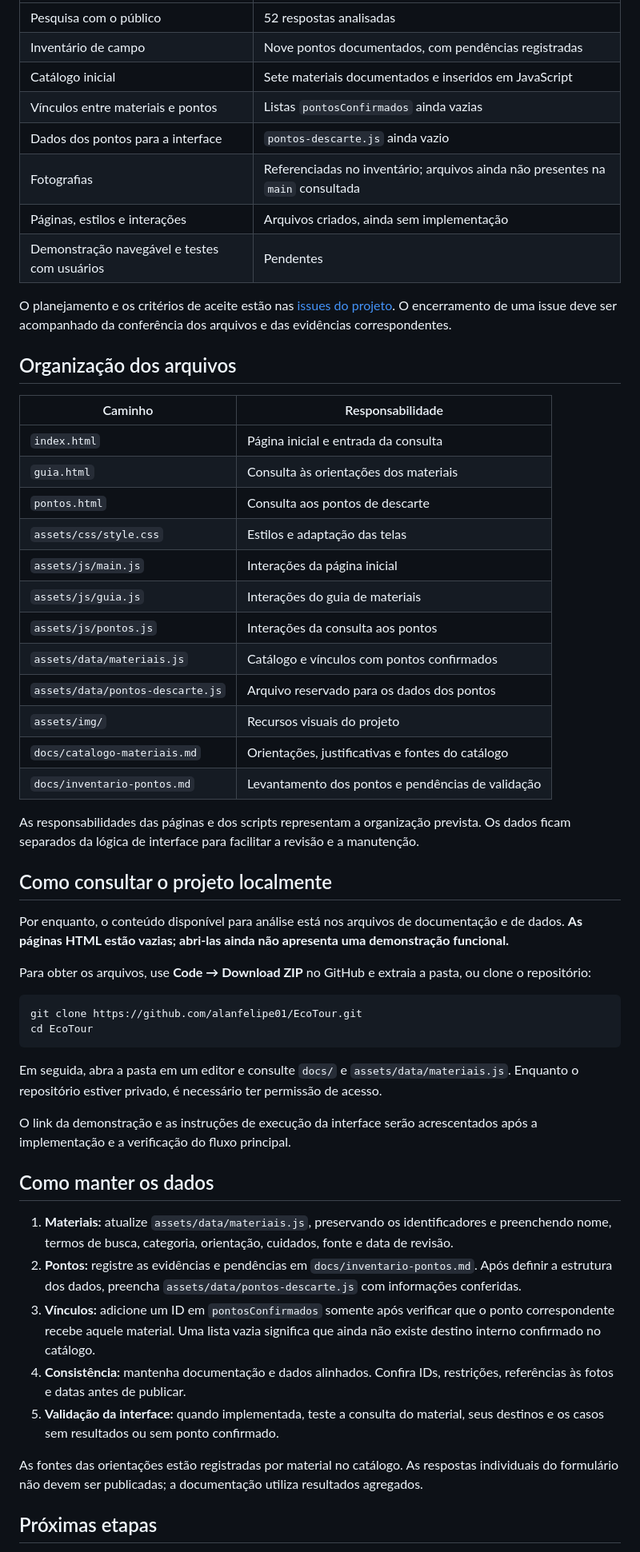
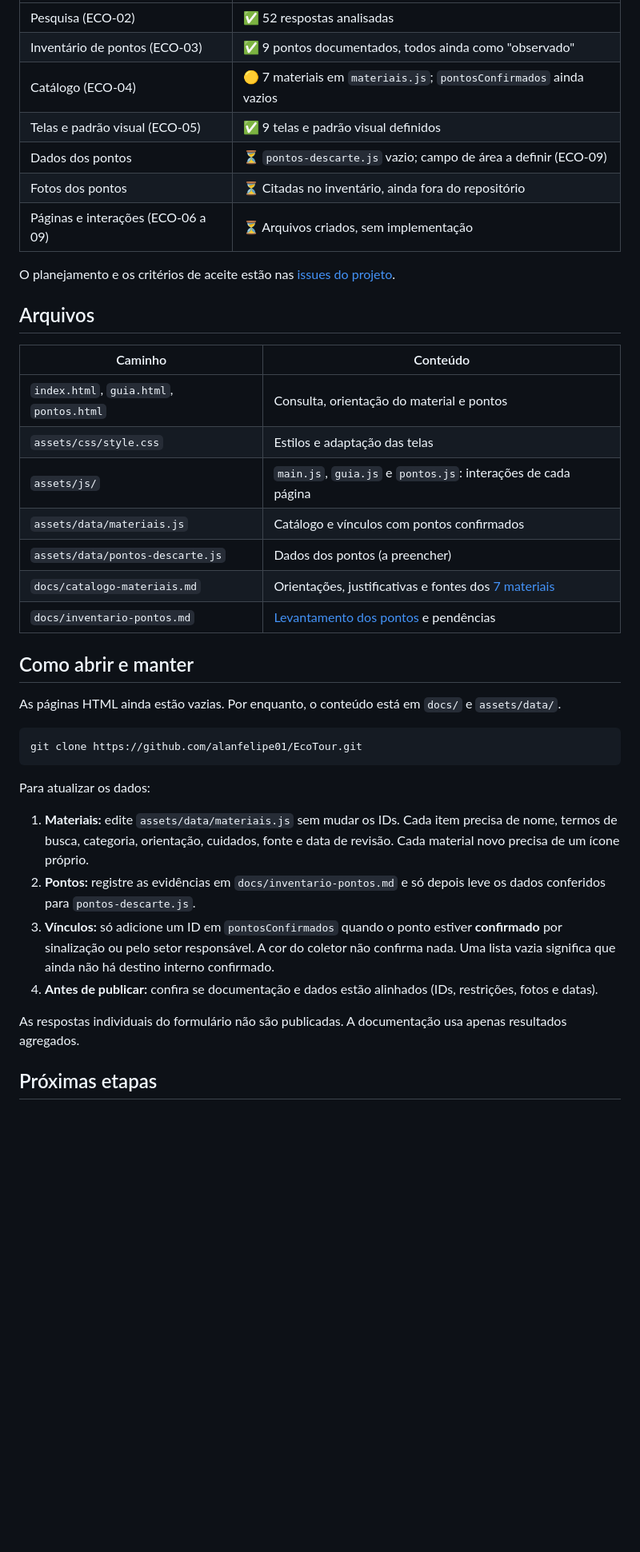
Before and after one commit to alanfelipe01/EcoTour, a Markdown page: README.md, the part around one of its changes. Shown at 80% size. Drawn GitHub-style; blank space fills up the shorter version.

Commit message:
docs: atualiza readme para o estado atual do projeto

````diff
--- a/README.md
+++ b/README.md
@@ -87,58 +47,42 @@ Os registros possuem identificadores de `P-01` a `P-09`. No arquivo atual, todos
 |---|---|
-| Pesquisa com o público | 52 respostas analisadas |
-| Inventário de campo | Nove pontos documentados, com pendências registradas |
-| Catálogo inicial | Sete materiais documentados e inseridos em JavaScript |
-| Vínculos entre materiais e pontos | Listas `pontosConfirmados` ainda vazias |
-| Dados dos pontos para a interface | `pontos-descarte.js` ainda vazio |
-| Fotografias | Referenciadas no inventário; arquivos ainda não presentes na `main` consultada |
-| Páginas, estilos e interações | Arquivos criados, ainda sem implementação |
-| Demonstração navegável e testes com usuários | Pendentes |
+| Pesquisa (ECO-02) | ✅ 52 respostas analisadas |
+| Inventário de pontos (ECO-03) | ✅ 9 pontos documentados, todos ainda como "observado" |
+| Catálogo (ECO-04) | 🟡 7 materiais em `materiais.js`; `pontosConfirmados` ainda vazios |
+| Telas e padrão visual (ECO-05) | ✅ 9 telas e padrão visual definidos |
+| Dados dos pontos | ⏳ `pontos-descarte.js` vazio; campo de área a definir (ECO-09) |
+| Fotos dos pontos | ⏳ Citadas no inventário, ainda fora do repositório |
+| Páginas e interações (ECO-06 a 09) | ⏳ Arquivos criados, sem implementação |
 
-O planejamento e os critérios de aceite estão nas [issues do projeto](https://github.com/alanfelipe01/EcoTour/issues). O encerramento de uma issue deve ser acompanhado da conferência dos arquivos e das evidências correspondentes.
+O planejamento e os critérios de aceite estão nas [issues do projeto](https://github.com/alanfelipe01/EcoTour/issues).
 
-## Organização dos arquivos
+## Arquivos
 
-| Caminho | Responsabilidade |
+| Caminho | Conteúdo |
 |---|---|
-| `index.html` | Página inicial e entrada da consulta |
-| `guia.html` | Consulta às orientações dos materiais |
-| `pontos.html` | Consulta aos pontos de descarte |
+| `index.html`, `guia.html`, `pontos.html` | Consulta, orientação do material e pontos |
 | `assets/css/style.css` | Estilos e adaptação das telas |
-| `assets/js/main.js` | Interações da página inicial |
-| `assets/js/guia.js` | Interações do guia de materiais |
-| `assets/js/pontos.js` | Interações da consulta aos pontos |
+| `assets/js/` | `main.js`, `guia.js` e `pontos.js`: interações de cada página |
 | `assets/data/materiais.js` | Catálogo e vínculos com pontos confirmados |
-| `assets/data/pontos-descarte.js` | Arquivo reservado para os dados dos pontos |
-| `assets/img/` | Recursos visuais do projeto |
-| `docs/catalogo-materiais.md` | Orientações, justificativas e fontes do catálogo |
-| `docs/inventario-pontos.md` | Levantamento dos pontos e pendências de validação |
+| `assets/data/pontos-descarte.js` | Dados dos pontos (a preencher) |
+| `docs/catalogo-materiais.md` | Orientações, justificativas e fontes dos [7 materiais](docs/catalogo-materiais.md) |
+| `docs/inventario-pontos.md` | [Levantamento dos pontos](docs/inventario-pontos.md) e pendências |
 
-As responsabilidades das páginas e dos scripts representam a organização prevista. Os dados ficam separados da lógica de interface para facilitar a revisão e a manutenção.
+## Como abrir e manter
 
-## Como consultar o projeto localmente
-
-Por enquanto, o conteúdo disponível para análise está nos arquivos de documentação e de dados. **As páginas HTML estão vazias; abri-las ainda não apresenta uma demonstração funcional.**
-
-Para obter os arquivos, use **Code → Download ZIP** no GitHub e extraia a pasta, ou clone o repositório:
+As páginas HTML ainda estão vazias. Por enquanto, o conteúdo está em `docs/` e `assets/data/`.
 
 ```bash
 git clone https://github.com/alanfelipe01/EcoTour.git
-cd EcoTour
 ```
 
-Em seguida, abra a pasta em um editor e consulte `docs/` e `assets/data/materiais.js`. Enquanto o repositório estiver privado, é necessário ter permissão de acesso.
+Para atualizar os dados:
 
-O link da demonstração e as instruções de execução da interface serão acrescentados após a implementação e a verificação do fluxo principal.
+1. **Materiais:** edite `assets/data/materiais.js` sem mudar os IDs. Cada item precisa de nome, termos de busca, categoria, orientação, cuidados, fonte e data de revisão. Cada material novo precisa de um ícone próprio.
+2. **Pontos:** registre as evidências em `docs/inventario-pontos.md` e só depois leve os dados conferidos para `pontos-descarte.js`.
+3. **Vínculos:** só adicione um ID em `pontosConfirmados` quando o ponto estiver **confirmado** por sinalização ou pelo setor responsável. A cor do coletor não confirma nada. Uma lista vazia significa que ainda não há destino interno confirmado.
+4. **Antes de publicar:** confira se documentação e dados estão alinhados (IDs, restrições, fotos e datas).
 
-## Como manter os dados
-
-1. **Materiais:** atualize `assets/data/materiais.js`, preservando os identificadores e preenchendo nome, termos de busca, categoria, orientação, cuidados, fonte e data de revisão.
-2. **Pontos:** registre as evidências e pendências em `docs/inventario-pontos.md`. Após definir a estrutura dos dados, preencha `assets/data/pontos-descarte.js` com informações conferidas.
-3. **Vínculos:** adicione um ID em `pontosConfirmados` somente após verificar que o ponto correspondente recebe aquele material. Uma lista vazia significa que ainda não existe destino interno confirmado no catálogo.
-4. **Consistência:** mantenha documentação e dados alinhados. Confira IDs, restrições, referências às fotos e datas antes de publicar.
-5. **Validação da interface:** quando implementada, teste a consulta do material, seus destinos e os casos sem resultados ou sem ponto confirmado.
-
-As fontes das orientações estão registradas por material no catálogo. As respostas individuais do formulário não devem ser publicadas; a documentação utiliza resultados agregados.
+As respostas individuais do formulário não são publicadas. A documentação usa apenas resultados agregados.
 
 ## Próximas etapas
 
````
Also changed, not shown: other parts of README.md (+33 -80 lines).
